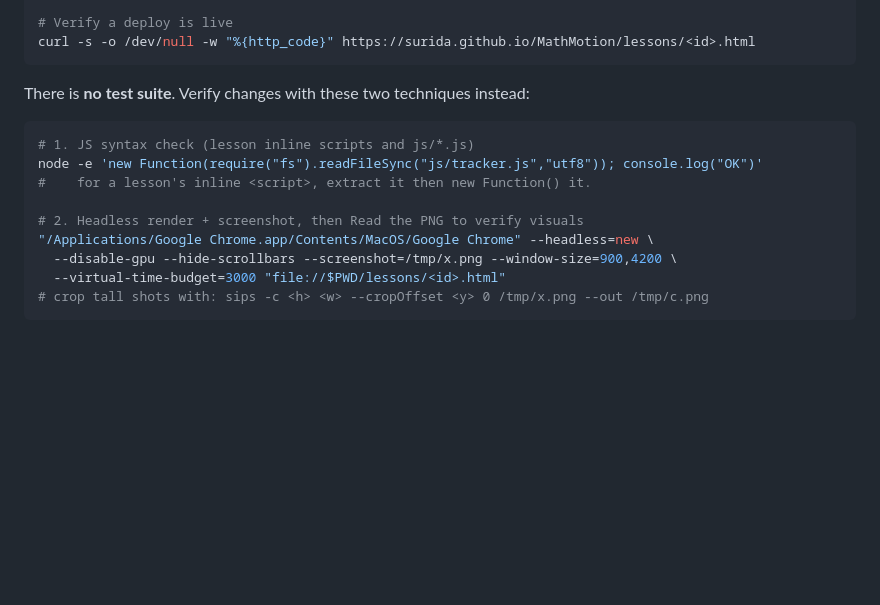
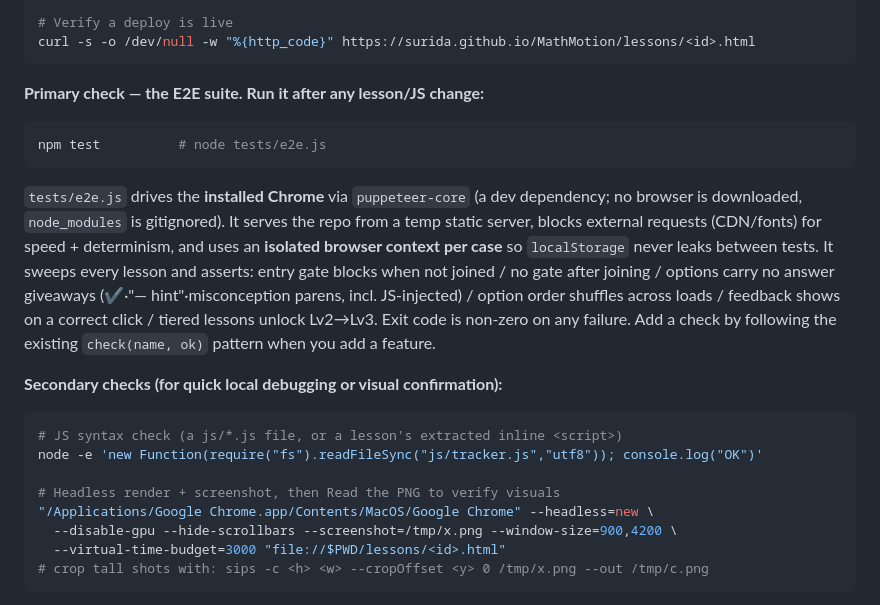
Before and after one commit to surida/MathMotion, a Markdown page: CLAUDE.md, the part around the change. Rendered like a GitHub page; blank space fills up the shorter version.

Commit message:
docs: CLAUDE.md 검증 섹션을 npm test(E2E) 중심으로 갱신
- 1차 검증 = npm test(puppeteer-core E2E 172검사): 게이트/셔플/정답단서/피드백/단계해금
- node 문법 체크·헤드리스 스크린샷은 보조 디버깅용으로 정리

Co-Authored-By: Claude Opus 4.8 <noreply@anthropic.com>

````diff
--- a/CLAUDE.md
+++ b/CLAUDE.md
@@ -28,14 +28,29 @@ git push origin main
 curl -s -o /dev/null -w "%{http_code}" https://surida.github.io/MathMotion/lessons/<id>.html
 ```
 
-There is **no test suite**. Verify changes with these two techniques instead:
+**Primary check — the E2E suite. Run it after any lesson/JS change:**
 
 ```bash
-# 1. JS syntax check (lesson inline scripts and js/*.js)
+npm test          # node tests/e2e.js
+```
+
+`tests/e2e.js` drives the **installed Chrome** via `puppeteer-core` (a dev dependency; no
+browser is downloaded, `node_modules` is gitignored). It serves the repo from a temp static
+server, blocks external requests (CDN/fonts) for speed + determinism, and uses an **isolated
+browser context per case** so `localStorage` never leaks between tests. It sweeps every
+lesson and asserts: entry gate blocks when not joined / no gate after joining / options carry
+no answer giveaways (✔·"— hint"·misconception parens, incl. JS-injected) / option order
+shuffles across loads / feedback shows on a correct click / tiered lessons unlock Lv2→Lv3.
+Exit code is non-zero on any failure. Add a check by following the existing `check(name, ok)`
+pattern when you add a feature.
+
+**Secondary checks (for quick local debugging or visual confirmation):**
+
+```bash
+# JS syntax check (a js/*.js file, or a lesson's extracted inline <script>)
 node -e 'new Function(require("fs").readFileSync("js/tracker.js","utf8")); console.log("OK")'
-#    for a lesson's inline <script>, extract it then new Function() it.
 
-# 2. Headless render + screenshot, then Read the PNG to verify visuals
+# Headless render + screenshot, then Read the PNG to verify visuals
 "/Applications/Google Chrome.app/Contents/MacOS/Google Chrome" --headless=new \
   --disable-gpu --hide-scrollbars --screenshot=/tmp/x.png --window-size=900,4200 \
   --virtual-time-budget=3000 "file://$PWD/lessons/<id>.html"
````
